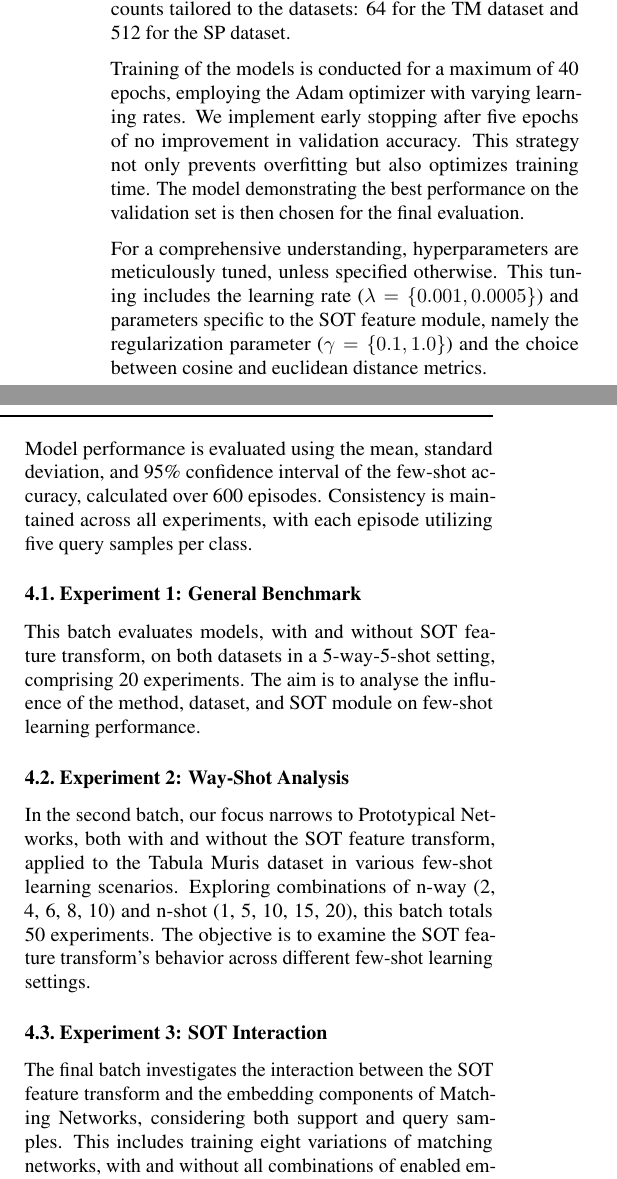
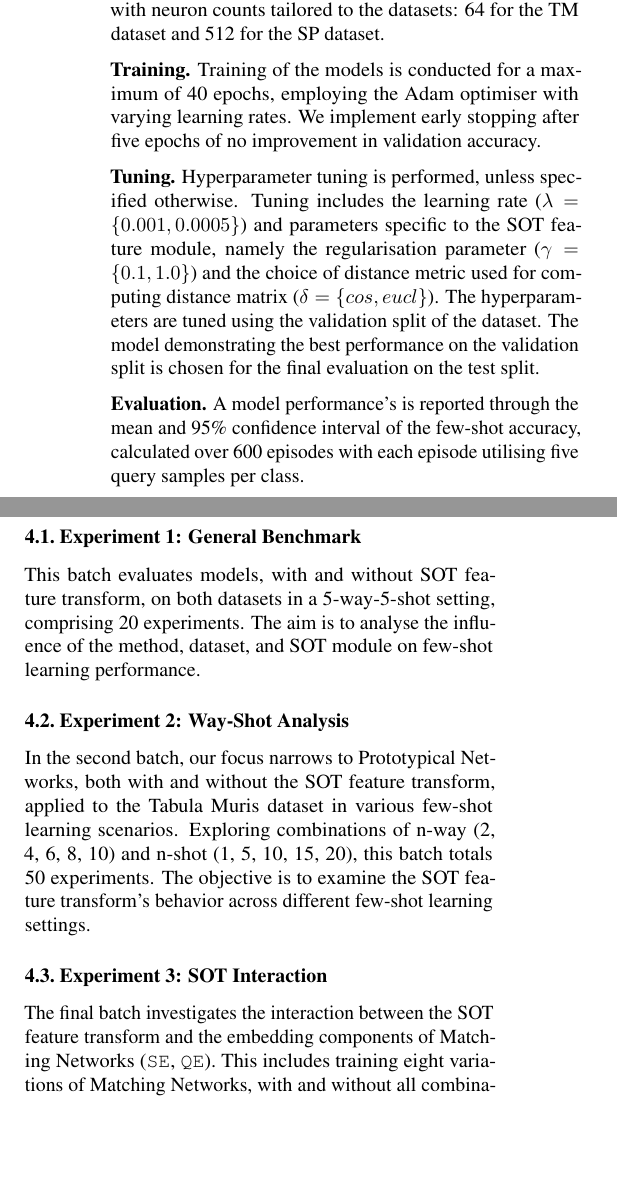
Before and after one commit to mikasenghaas/few-shot-benchmark, a LaTeX paper (report/main.tex, which reads report/sections/experiments.tex): two parts of the columns of page 3 of 5, joined at a grey line, cut so that both start at the same text, the shorter picture padded with empty space. Compiled offline with pdfLaTeX.

Commit message:
feat(report) slightly restructured experiments

```diff
--- a/report/sections/experiments.tex
+++ b/report/sections/experiments.tex
@@ -6,17 +4,20 @@ Due to the impracticality of exhaustive hyperparameter grid searching across all
 
 % Backbone
-All experiments employ a fully-connected feed-forward neural network with batch normalization, ReLU activation, and dropout. The network has two hidden layers, with neuron counts tailored to the datasets: 64 for the TM dataset and 512 for the SP dataset.
+\textbf{Backbone.} All experiments employ a fully-connected feed-forward neural network with batch normalisation, ReLU activation, and dropout. The network has two hidden layers, with neuron counts tailored to the datasets: 64 for the TM dataset and 512 for the SP dataset.
 
 % Model training
-Training of the models is conducted for a maximum of 40 epochs, employing the Adam optimizer with varying learning rates. We implement early stopping after five epochs of no improvement in validation accuracy. This strategy not only prevents overfitting but also optimizes training time. The model demonstrating the best performance on the validation set is then chosen for the final evaluation.
+\textbf{Training.} Training of the models is conducted for a maximum of 40 epochs, employing the Adam optimiser with varying learning rates. We implement early stopping after five epochs of no improvement in validation accuracy.
 
 % Hyperparameter tuning
-For a comprehensive understanding, hyperparameters are meticulously tuned, unless specified otherwise. This tuning includes the learning rate ($\lambda = \{0.001, 0.0005\}$) and parameters specific to the SOT feature module, namely the regularization parameter ($\gamma = \{0.1, 1.0\}$) and the choice between cosine and euclidean distance metrics.
+\textbf{Tuning.} Hyperparameter tuning is performed, unless specified otherwise. Tuning includes the learning rate ($\lambda = \{0.001, 0.0005\}$) and parameters specific to the SOT feature module, namely the regularisation parameter ($\gamma = \{0.1, 1.0\}$) and the choice of distance metric used for computing distance matrix ($\delta = \{cos, eucl\}$). The hyperparameters are tuned using the validation split of the dataset. The model demonstrating the best performance on the validation split is chosen for the final evaluation on the test split.
+
 
 % TODO: Here, we should probably argue for the selection and ranges of our hyper-parameters :(
 
 % Evaluation
-Model performance is evaluated using the mean, standard deviation, and 95\% confidence interval of the few-shot accuracy, calculated over 600 episodes. Consistency is maintained across all experiments, with each episode utilizing five query samples per class.
+\textbf{Evaluation.} A model performance's is reported through the mean and 95\% confidence interval of the few-shot accuracy, calculated over 600 episodes with each episode utilising five query samples per class.
+
+Due to the impracticality of exhaustive hyperparameter grid searching across all experimental configurations, we have structured our experiments into three distinct groups. Each group fixes certain parameters, allowing us to focus on the impact of the variables of interest.
 
 \subsection{Experiment 1: General Benchmark}
 
@@ -28,4 +29,4 @@ In the second batch, our focus narrows to Prototypical Networks, both with and w
 
 \subsection{Experiment 3: SOT Interaction}
 
-The final batch investigates the interaction between the SOT feature transform and the embedding components of Matching Networks, considering both support and query samples. This includes training eight variations of matching networks, with and without all combinations of enabled embedding modules (SOT, LSTM for support samples, Contextual LSTM for query samples) on the Tabula Muris dataset in a 5-way-5-shot setting. The aim is to explore how the SOT feature transform integrates with embedding components in metric-based meta-learning methods.
+The final batch investigates the interaction between the SOT feature transform and the embedding components of Matching Networks (\texttt{SE}, \texttt{QE}). This includes training eight variations of Matching Networks, with and without all combinations of enabled embedding modules on the Tabula Muris dataset in a 5-way-5-shot setting. The aim is to explore how the SOT feature transform integrates with embedding components in metric-based meta-learning methods.
```
Also changed, not shown: report/sections/methods.tex (+1 -1 lines), report/sections/experiments.tex (4 more changed lines).
